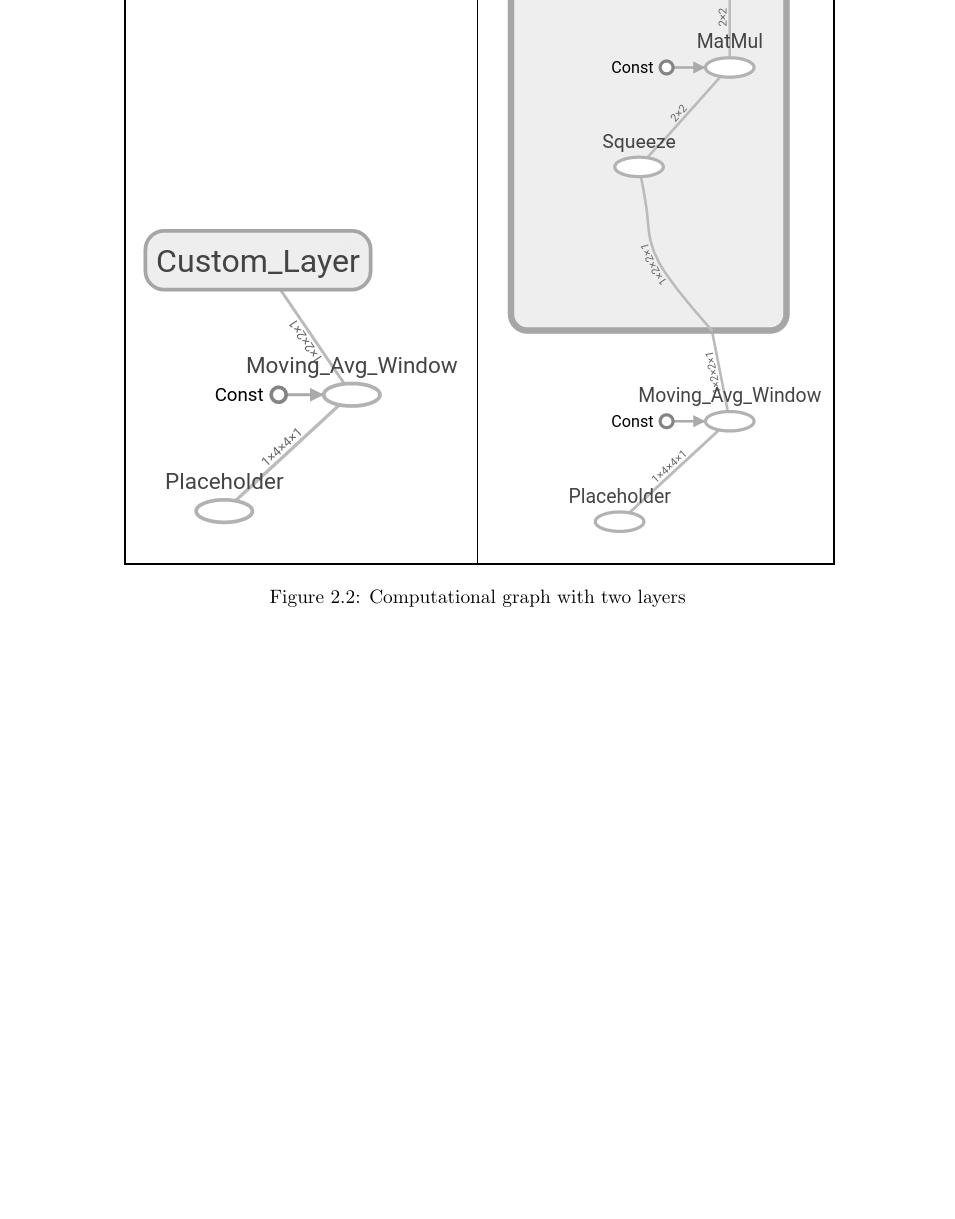
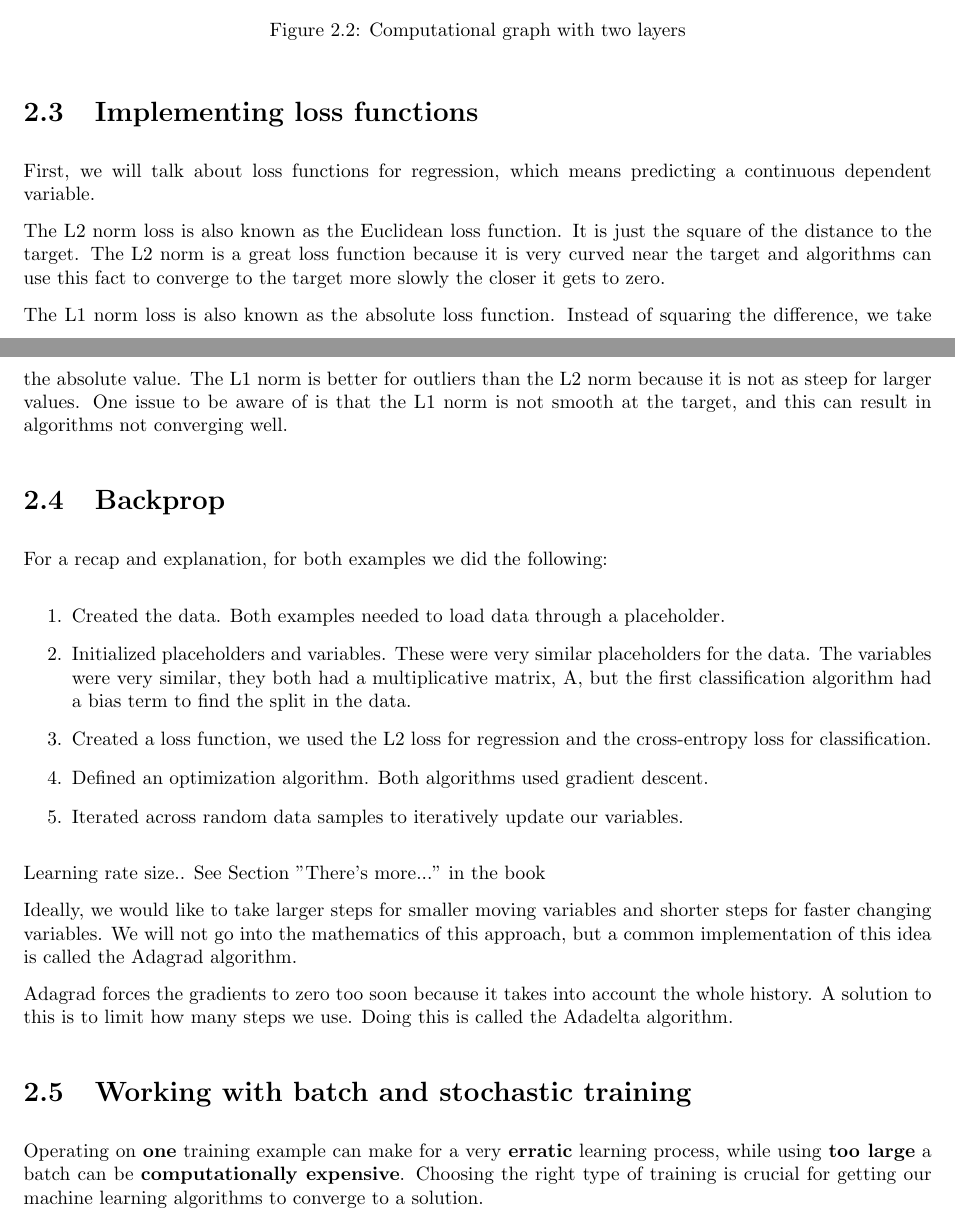
Before and after one commit to rlindsberg/Deep-Learning-with-Keras, a LaTeX document (TensorFlow Machine Learning Cookbook/notes.tex): part of page 6 of 6 before the commit and two parts of pages 6 and 7 of 9 after it, the two joined at a grey line, cut so that both start at the same text, the shorter picture padded with empty space. Compiled offline with pdfLaTeX.

Commit message:
Finish Ch2, jumping to Ch8

```diff
--- a/TensorFlow Machine Learning Cookbook/notes.tex
+++ b/TensorFlow Machine Learning Cookbook/notes.tex
@@ -309,3 +309,37 @@ In this section, we will see that the computational graph can get large and hard
   \caption{Computational graph with two layers}
 \end{figure}
 
+
+\section{Implementing loss functions}
+
+First, we will talk about loss functions for regression, which means predicting a continuous dependent variable.
+
+The L2 norm loss is also known as the Euclidean loss function. It is just the square of the distance to the target. The L2 norm is a great loss function because it is very curved near the target and algorithms can use this fact to converge to the target more slowly the closer it gets to zero.
+
+The L1 norm loss is also known as the absolute loss function. Instead of squaring the difference, we take the absolute value.  The L1 norm is better for outliers than the L2 norm because it is not as steep for larger values. One issue to be aware of is that the L1 norm is not smooth at the target, and this can result in algorithms not converging well.
+
+\section{Backprop}
+For a recap and explanation, for both examples we did the following:
+
+\begin{enumerate}
+\item Created the data. Both examples needed to load data through a placeholder.
+
+\item Initialized placeholders and variables. These were very similar placeholders for the data. The variables were very similar, they both had a multiplicative matrix, A, but the first classification algorithm had a bias term to find the split in the data.
+
+\item Created a loss function, we used the L2 loss for regression and the cross-entropy loss for classification.
+
+
+\item Defined an optimization algorithm. Both algorithms used gradient descent.
+
+\item Iterated across random data samples to iteratively update our variables.
+\end{enumerate}
+
+
+Learning rate size.. See Section "There's more..." in the book
+
+Ideally, we would like to take larger steps for smaller moving variables and shorter steps for faster changing variables. We will not go into the mathematics of this approach, but a common implementation of this idea is called the Adagrad algorithm.
+
+Adagrad forces the gradients to zero too soon because it takes into account the whole history. A solution to this is to limit how many steps we use. Doing this is called the Adadelta algorithm.
+
+\section{Working with batch and stochastic training}
+Operating on \textbf{one} training example can make for a very \textbf{erratic} learning process, while using \textbf{too large} a batch can be \textbf{computationally expensive}. Choosing the right type of training is crucial for getting our machine learning algorithms to converge to a solution.
```
Also changed, not shown: TensorFlow Machine Learning Cookbook/notes.pdf, TensorFlow Machine Learning Cookbook/notes.tex (26 more changed lines).
